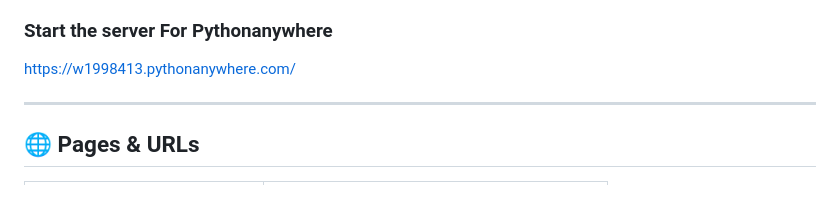
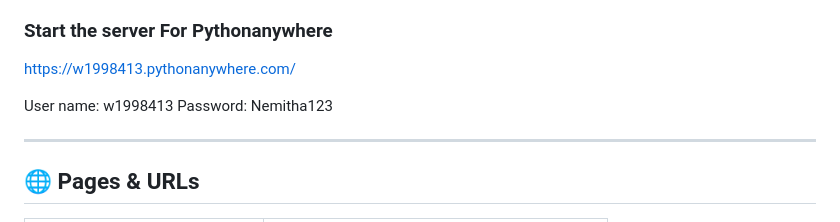
Before and after one commit to Perera27/srilanka_travel2, a Markdown page: README.md, the part around the change. Rendered like a GitHub page; blank space fills up the shorter version.

Commit message:
Include Pythonanywhere username and password
Added user credentials for Pythonanywhere access.

```diff
--- a/README.md
+++ b/README.md
@@ -97,6 +97,9 @@ Manager panel **http://127.0.0.1:8000/manager/** → manager1 / Dinuk123
 
 https://w1998413.pythonanywhere.com/
 
+User name: w1998413
+Password: Nemitha123
+
 ---
 
 ## 🌐 Pages & URLs
```
